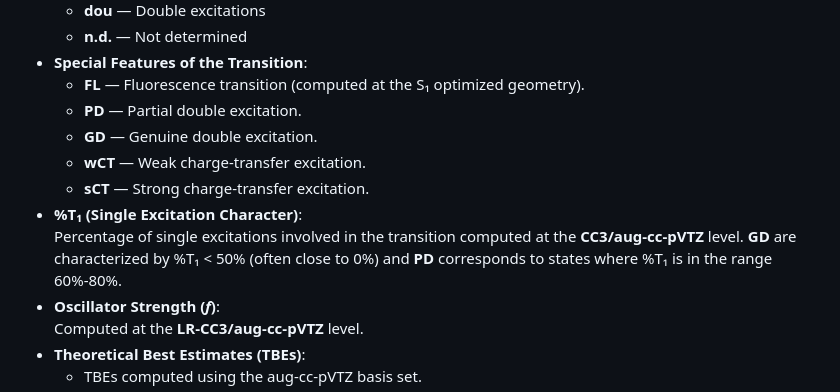
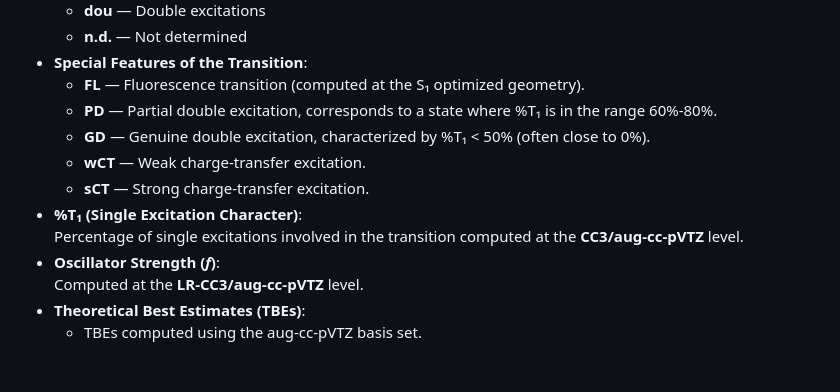
Before and after one commit to pfloos/QUESTDB, a Markdown page: data/README.md, the part around the change. Drawn GitHub-style; blank space fills up the shorter version.

```diff
--- a/data/README.md
+++ b/data/README.md
@@ -34,13 +34,12 @@ To assist users in identifying excited states using their preferred methodology,
   - **n.d.** — Not determined
 - **Special Features of the Transition**:
   - **FL** — Fluorescence transition (computed at the S₁ optimized geometry).
-  - **PD** — Partial double excitation.
-  - **GD** — Genuine double excitation.
+  - **PD** — Partial double excitation, corresponds to a state where %T₁ is in the range 60%-80%.
+  - **GD** — Genuine double excitation, characterized by %T₁ < 50% (often close to 0%).
   - **wCT** — Weak charge-transfer excitation.
   - **sCT** — Strong charge-transfer excitation.
 - **%T₁ (Single Excitation Character)**:
   Percentage of single excitations involved in the transition computed at the **CC3/aug-cc-pVTZ** level.
-  **GD** are characterized by %T₁ < 50% (often close to 0%) and **PD** corresponds to states where %T₁ is in the range 60%-80%.
 - **Oscillator Strength (_f_)**:
   Computed at the **LR-CC3/aug-cc-pVTZ** level.
 - **Theoretical Best Estimates (TBEs)**:
```
